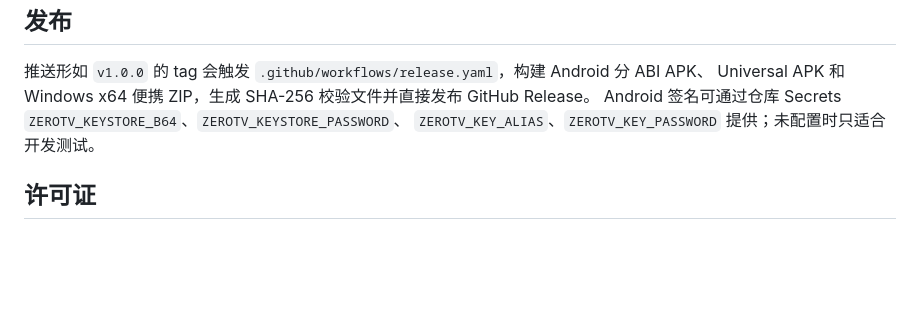
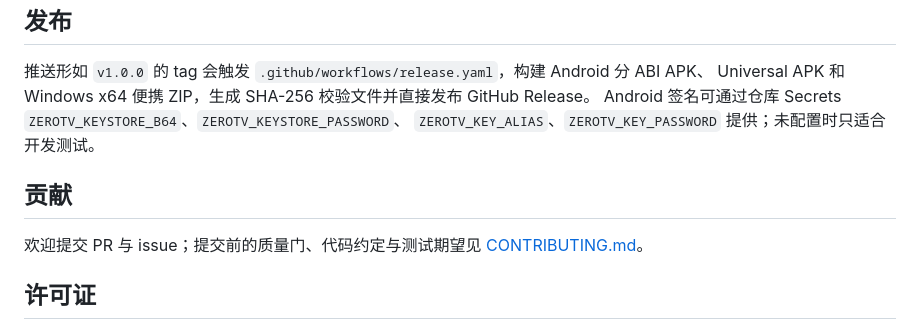
Before and after one commit to yixunfei/zeroTV, a Markdown page: README.md, the part around the change. Rendered like a GitHub page; blank space fills up the shorter version.

```diff
--- a/README.md
+++ b/README.md
@@ -75,6 +75,11 @@ Universal APK 和 Windows x64 便携 ZIP，生成 SHA-256 校验文件并直接
 Android 签名可通过仓库 Secrets `ZEROTV_KEYSTORE_B64`、`ZEROTV_KEYSTORE_PASSWORD`、
 `ZEROTV_KEY_ALIAS`、`ZEROTV_KEY_PASSWORD` 提供；未配置时只适合开发测试。
 
+## 贡献
+
+欢迎提交 PR 与 issue；提交前的质量门、代码约定与测试期望见
+[CONTRIBUTING.md](CONTRIBUTING.md)。
+
 ## 许可证
 
 zeroTV 自有代码以 [MIT License](LICENSE) 发布。第三方依赖保留各自许可证；其中
```
Also changed, not shown: CONTRIBUTING.md (added, +70 -0 lines).
